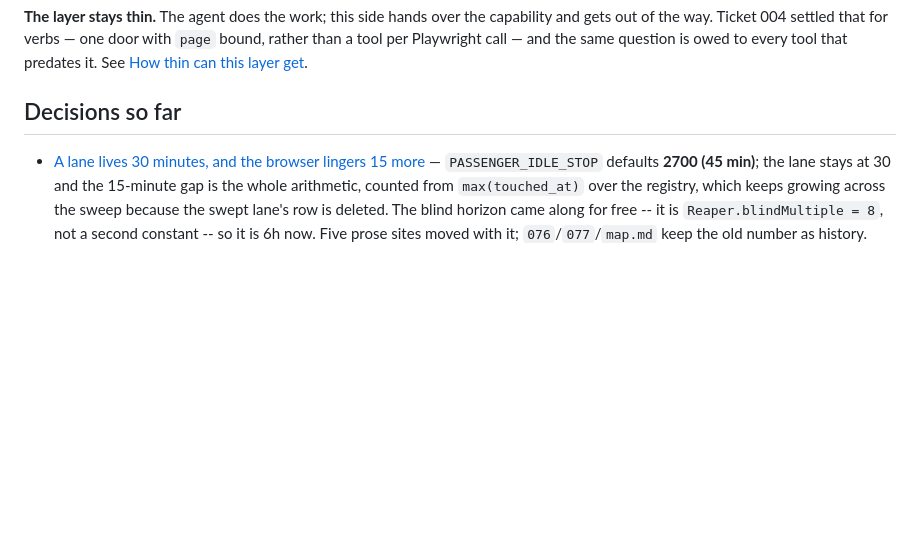
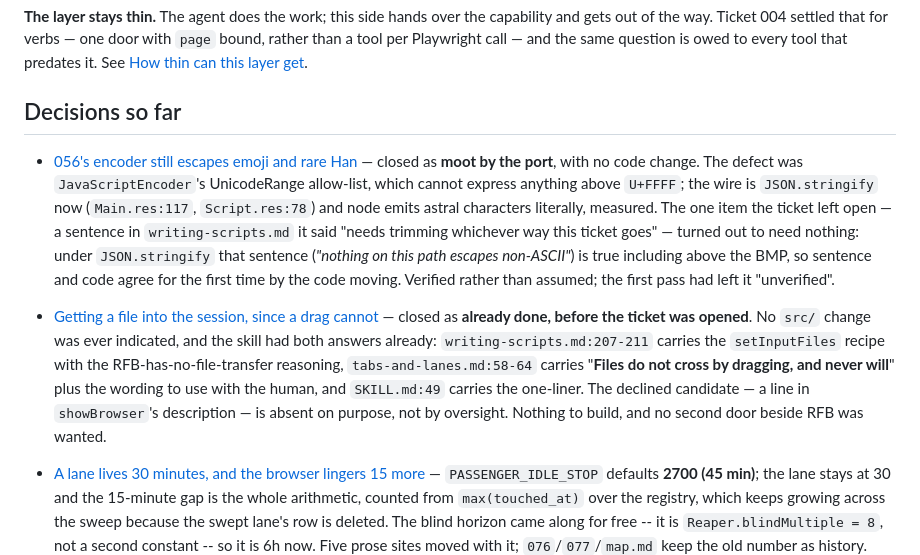
Before and after one commit to glyh/passenger, a Markdown page: docs/wayfinder/map.md, the part around the change. Rendered like a GitHub page; blank space fills up the shorter version.

Commit message:
Close 070: moot by the port, and the sentence it left open is true now

```diff
--- a/docs/wayfinder/map.md
+++ b/docs/wayfinder/map.md
@@ -85,6 +85,28 @@ get](tickets/020-how-thin-can-this-layer-get.md).
 ## Decisions so far
 
 <!-- one line per closed ticket -->
+
+- [056's encoder still escapes emoji and rare Han](tickets/070-astral-still-escapes.md)
+  — closed as **moot by the port**, with no code change. The defect was
+  `JavaScriptEncoder`'s UnicodeRange allow-list, which cannot express anything
+  above `U+FFFF`; the wire is `JSON.stringify` now (`Main.res:117`,
+  `Script.res:78`) and node emits astral characters literally, measured. The
+  one item the ticket left open — a sentence in `writing-scripts.md` it said
+  "needs trimming whichever way this ticket goes" — turned out to need
+  nothing: under `JSON.stringify` that sentence (*"nothing on this path escapes
+  non-ASCII"*) is true including above the BMP, so sentence and code agree for
+  the first time by the code moving. Verified rather than assumed; the first
+  pass had left it "unverified".
+
+- [Getting a file into the session, since a drag cannot](tickets/072-file-into-the-session.md)
+  — closed as **already done, before the ticket was opened**. No `src/` change
+  was ever indicated, and the skill had both answers already:
+  `writing-scripts.md:207-211` carries the `setInputFiles` recipe with the
+  RFB-has-no-file-transfer reasoning, `tabs-and-lanes.md:58-64` carries "**Files
+  do not cross by dragging, and never will**" plus the wording to use with the
+  human, and `SKILL.md:49` carries the one-liner. The declined candidate — a
+  line in `showBrowser`'s description — is absent on purpose, not by oversight.
+  Nothing to build, and no second door beside RFB was wanted.
 
 - [A lane lives 30 minutes, and the browser lingers 15 more](tickets/081-lane-30-min-chrome-lingers-15.md)
   — `PASSENGER_IDLE_STOP` defaults **2700 (45 min)**; the lane stays at 30 and
```
Also changed, not shown: 1 other file.
